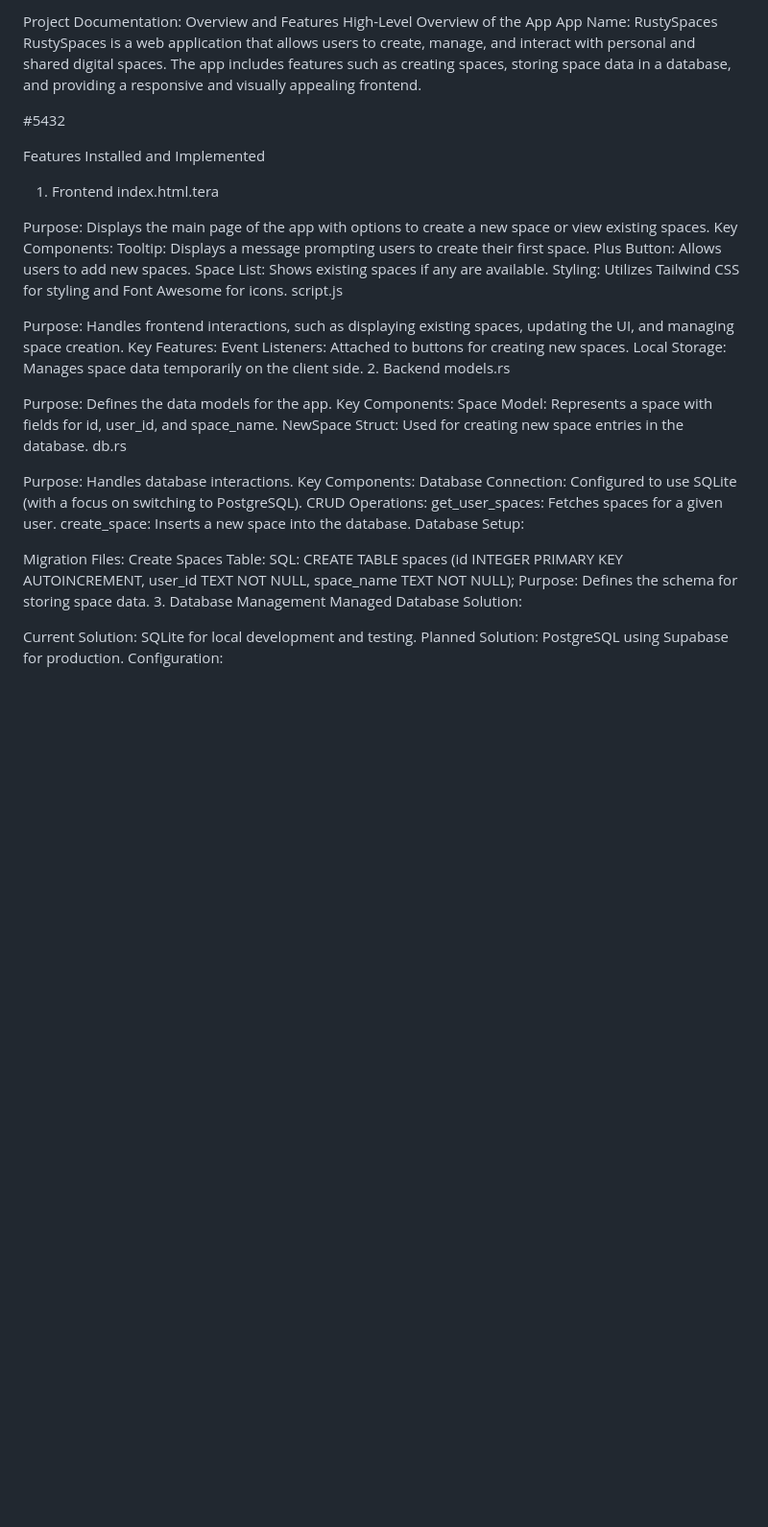
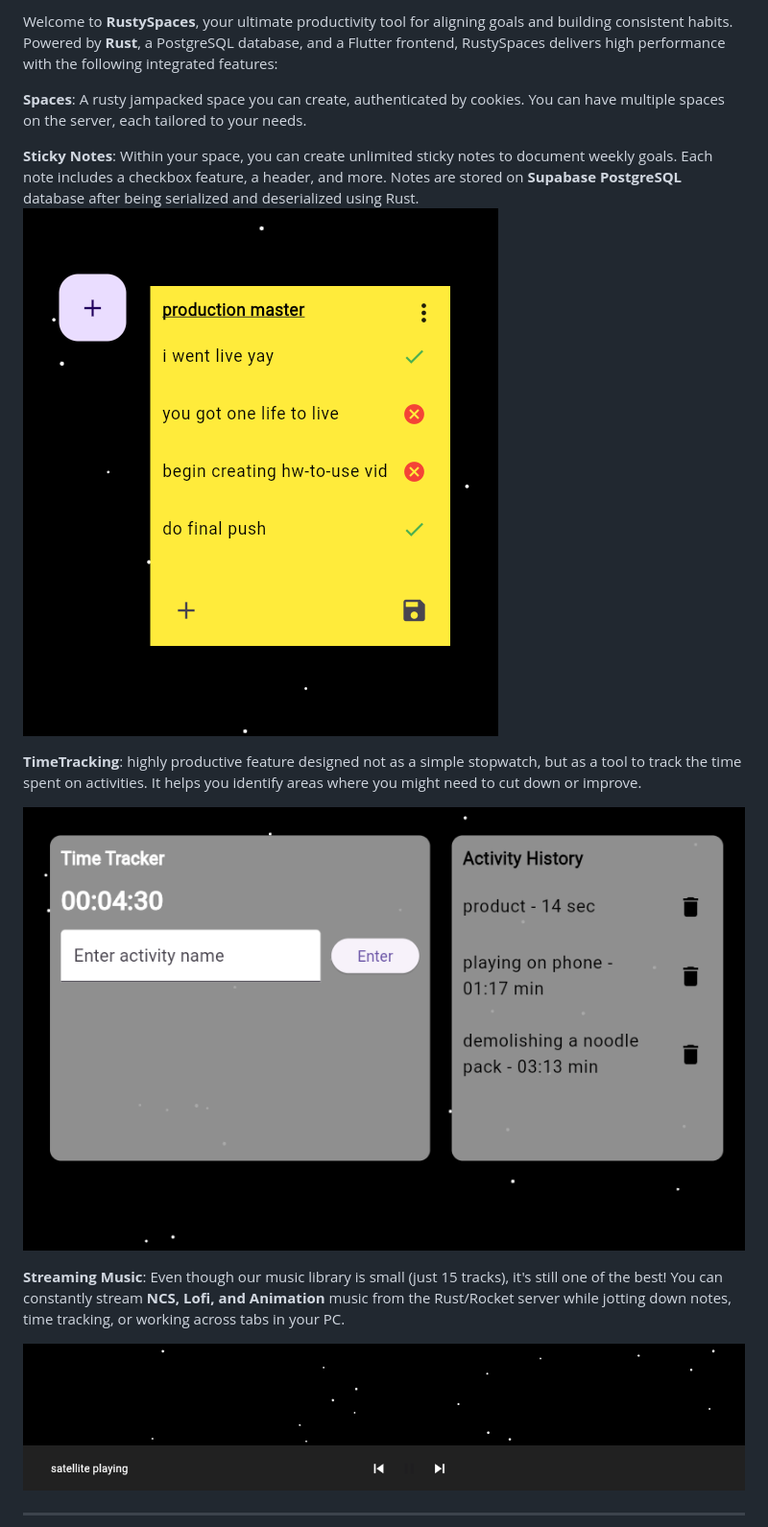
Before and after one commit to chel-007/rustyspaces-Productivity-Tool, a Markdown page: readme.md, the part around the change printed below. Shown: that part at 96% size. Rendered like a GitHub page; pictures changed too: images/music-streaming.png (added), images/sticky-notes.png (added), images/time-track.png (added); blank space fills up the shorter version.

Commit message:
updated readme n images

```diff
--- a/readme.md
+++ b/readme.md
@@ -1,52 +1,19 @@
-Project Documentation: Overview and Features
-High-Level Overview of the App
-App Name: RustySpaces
-RustySpaces is a web application that allows users to create, manage, and interact with personal and shared digital spaces. The app includes features such as creating spaces, storing space data in a database, and providing a responsive and visually appealing frontend.
+Welcome to **RustySpaces**, your ultimate productivity tool for aligning goals and building consistent habits. Powered by **Rust**, a PostgreSQL database, and a Flutter frontend, RustySpaces delivers high performance with the following integrated features:
 
 
-#5432
+**Spaces**: A rusty jampacked space you can create, authenticated by cookies. You can have multiple spaces on the server, each tailored to your needs.
 
-Features Installed and Implemented
-1. Frontend
-index.html.tera
+**Sticky Notes**: Within your space, you can create unlimited sticky notes to document weekly goals. Each note includes a checkbox feature, a header, and more. Notes are stored on **Supabase PostgreSQL** database after being serialized and deserialized using Rust.
+![sticky notes](images/sticky-notes.png)
 
-Purpose: Displays the main page of the app with options to create a new space or view existing spaces.
-Key Components:
-Tooltip: Displays a message prompting users to create their first space.
-Plus Button: Allows users to add new spaces.
-Space List: Shows existing spaces if any are available.
-Styling: Utilizes Tailwind CSS for styling and Font Awesome for icons.
-script.js
 
-Purpose: Handles frontend interactions, such as displaying existing spaces, updating the UI, and managing space creation.
-Key Features:
-Event Listeners: Attached to buttons for creating new spaces.
-Local Storage: Manages space data temporarily on the client side.
-2. Backend
-models.rs
+**TimeTracking**: highly productive feature designed not as a simple stopwatch, but as a tool to track the time spent on activities. It helps you identify areas where you might need to cut down or improve.
 
-Purpose: Defines the data models for the app.
-Key Components:
-Space Model: Represents a space with fields for id, user_id, and space_name.
-NewSpace Struct: Used for creating new space entries in the database.
-db.rs
+![time tracking](images/time-track.png)
 
-Purpose: Handles database interactions.
-Key Components:
-Database Connection: Configured to use SQLite (with a focus on switching to PostgreSQL).
-CRUD Operations:
-get_user_spaces: Fetches spaces for a given user.
-create_space: Inserts a new space into the database.
-Database Setup:
+**Streaming Music**: Even though our music library is small (just 15 tracks), it's still one of the best! You can constantly stream **NCS, Lofi, and Animation** music from the Rust/Rocket server while jotting down notes, time tracking, or working across tabs in your PC.
 
-Migration Files:
-Create Spaces Table:
-SQL: CREATE TABLE spaces (id INTEGER PRIMARY KEY AUTOINCREMENT, user_id TEXT NOT NULL, space_name TEXT NOT NULL);
-Purpose: Defines the schema for storing space data.
-3. Database Management
-Managed Database Solution:
+![music streaming](images/music-streaming.png)
 
-Current Solution: SQLite for local development and testing.
-Planned Solution: PostgreSQL using Supabase for production.
-Configuration:
+<hr>
 
```
Also changed, not shown: other parts of readme.md (+29 -5 lines).
